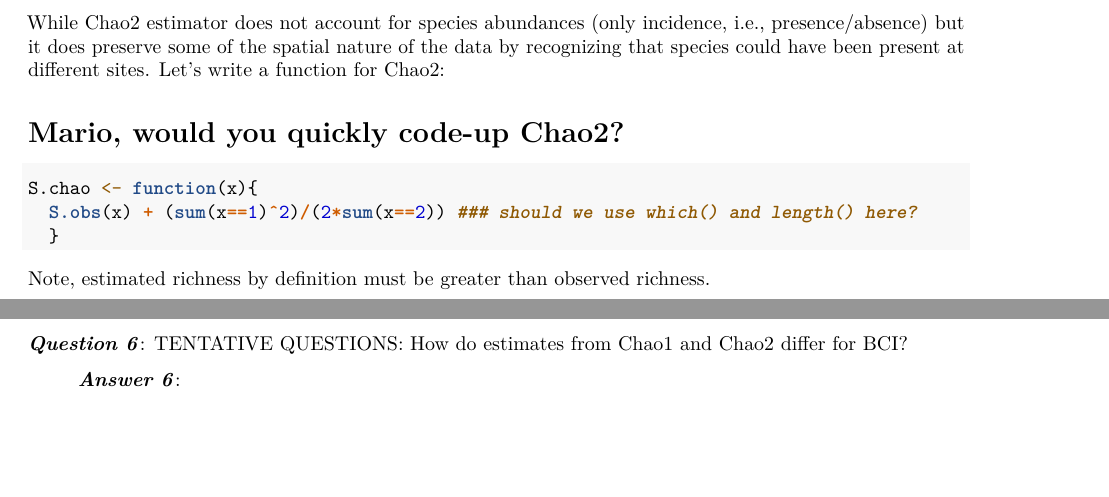
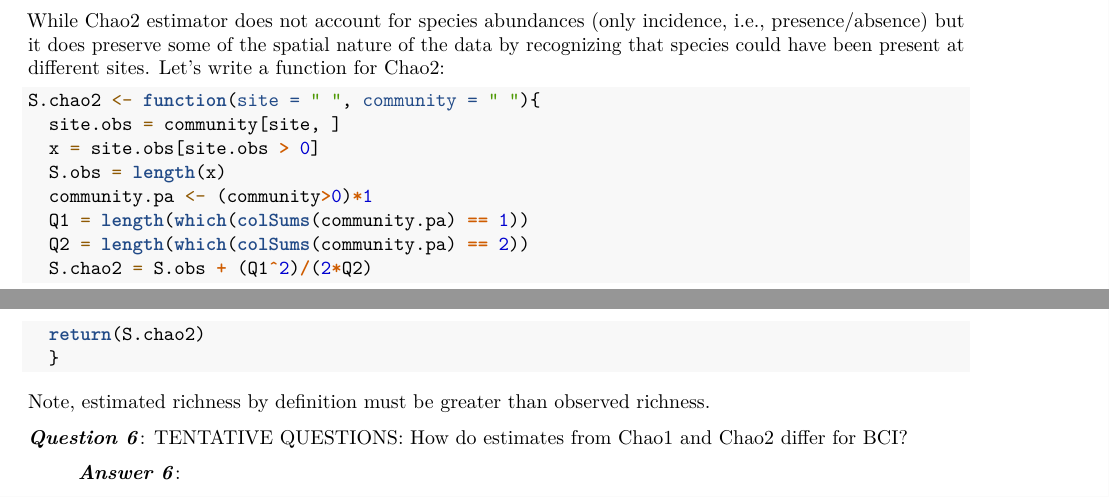
Before and after one commit to PaulAStone/Assignments, an R Markdown document (Week2/Week2.Rmd): two parts of pages 4 and 5 of 10, joined at a grey line, cut so that both start at the same text, the shorter picture padded with empty space. Rendered offline with R 4.5, knitr and Pandoc, then LaTeX, with nearby package versions.

Commit message:
editing Week2, pushing to the end -KL

````diff
--- a/Week2/Week2.Rmd
+++ b/Week2/Week2.Rmd
@@ -5,6 +5,7 @@ date: "January 23, 2015"
 header-includes:
    - \usepackage{array}
 output: pdf_document
+geometry: margin=2.54cm
 ---
 
 ## Overview
@@ -212,11 +213,16 @@ Like Chao1, Chao2 is calculated using observed richness (`S.obs`). However, in C
 While Chao2 estimator does not account for species abundances (only incidence, i.e., presence/absence) but it does preserve some of the spatial nature of the data by recognizing that species could have been present at different sites.
 Let's write a function for Chao2:
 
-# Mario, would you quickly code-up Chao2?
-
 ```{r}
-S.chao <- function(x){
-  S.obs(x) + (sum(x==1)^2)/(2*sum(x==2)) ### should we use which() and length() here?
+S.chao2 <- function(site = " ", community = " "){
+  site.obs = community[site, ]
+  x = site.obs[site.obs > 0]
+  S.obs = length(x)
+  community.pa <- (community>0)*1
+  Q1 = length(which(colSums(community.pa) == 1))
+  Q2 = length(which(colSums(community.pa) == 2))
+  S.chao2 = S.obs + (Q1^2)/(2*Q2)
+  return(S.chao2)
   }
 ```
 
````
